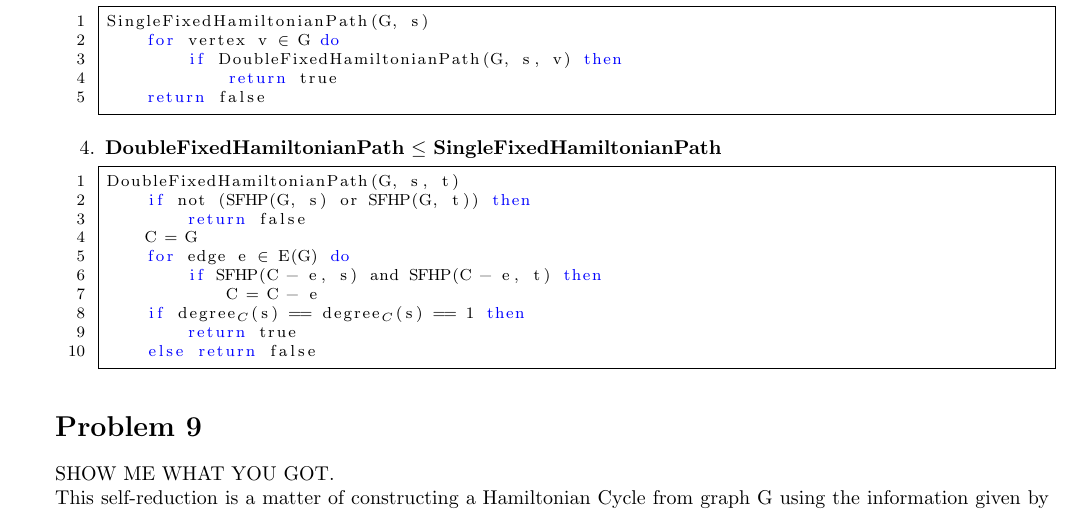
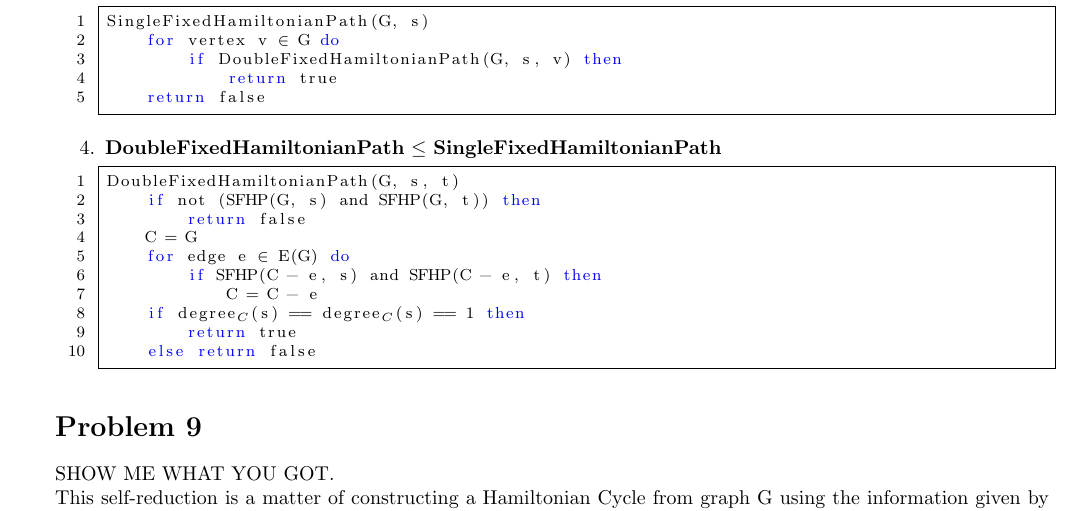
Before and after one commit to iggy14750/algos1510, a LaTeX problem sheet (assignment20/a20.tex): part of page 1 of 2, cut so that both start at the same text. Compiled offline with pdfLaTeX.

Commit message:
smol change

```diff
--- a/assignment20/a20.tex
+++ b/assignment20/a20.tex
@@ -77,7 +77,7 @@ SingleFixedHamiltonianPath(G, s)
   \item \reducible{DoubleFixedHamiltonianPath}{SingleFixedHamiltonianPath}
   \begin{lstlisting}
 DoubleFixedHamiltonianPath(G, s, t)
-    if not (SFHP(G, s) or SFHP(G, t)) then
+    if not (SFHP(G, s) and SFHP(G, t)) then
         return false
     C = G
     for edge e (*$\in$*) E(G) do
```
